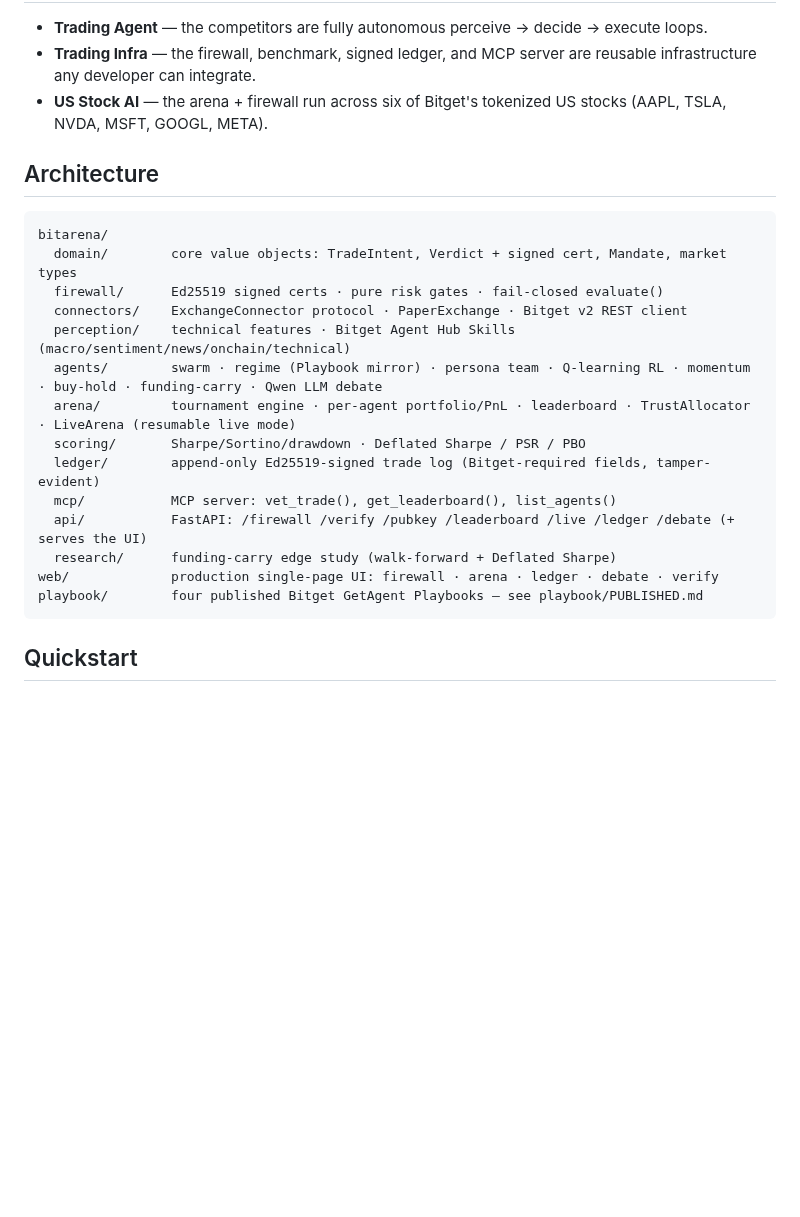
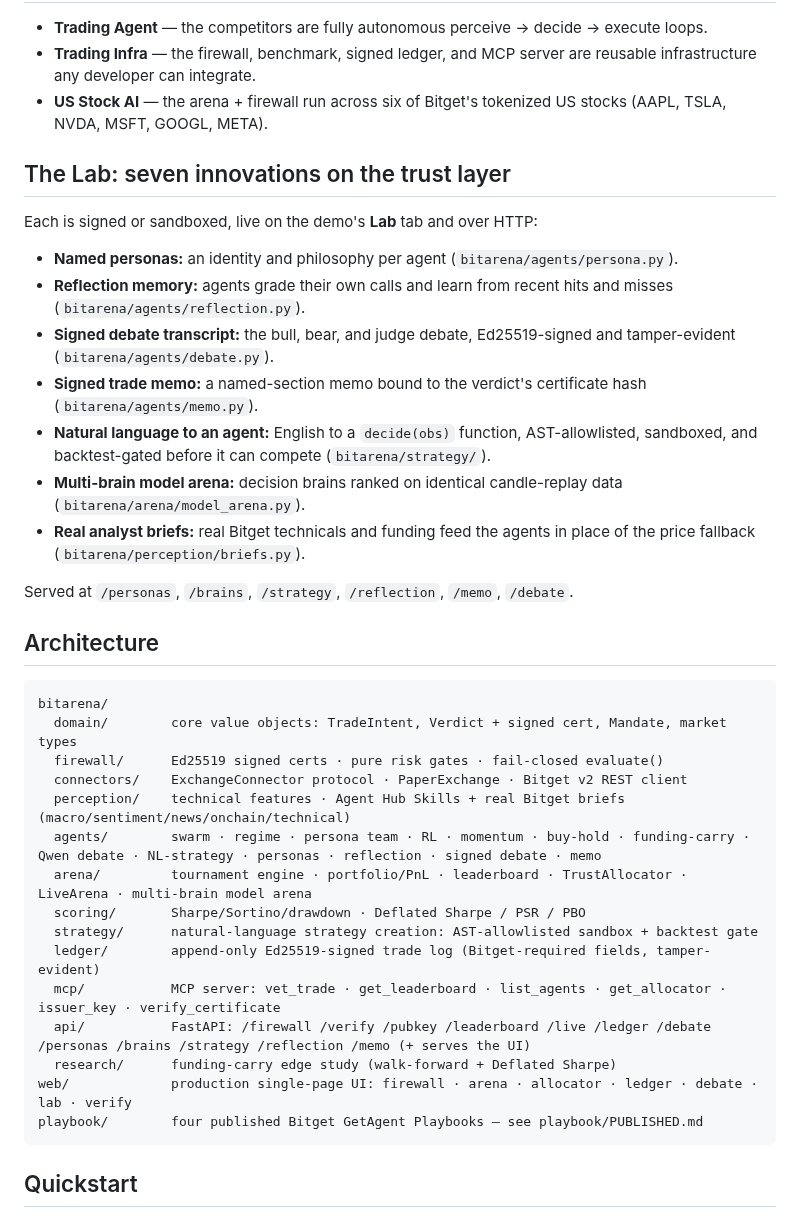
Before and after one commit to Pratiikpy/agent-arena, a Markdown page: README.md, the part around the change. Rendered like a GitHub page; blank space fills up the shorter version.

Commit message:
docs(readme): add the Lab innovations section + update architecture and endpoint list

````diff
--- a/README.md
+++ b/README.md
@@ -54,6 +54,20 @@ vet a trade, or (b) enter the arena and compete.
 - **Trading Infra** — the firewall, benchmark, signed ledger, and MCP server are reusable infrastructure any developer can integrate.
 - **US Stock AI** — the arena + firewall run across six of Bitget's tokenized US stocks (AAPL, TSLA, NVDA, MSFT, GOOGL, META).
 
+## The Lab: seven innovations on the trust layer
+
+Each is signed or sandboxed, live on the demo's **Lab** tab and over HTTP:
+
+- **Named personas:** an identity and philosophy per agent (`bitarena/agents/persona.py`).
+- **Reflection memory:** agents grade their own calls and learn from recent hits and misses (`bitarena/agents/reflection.py`).
+- **Signed debate transcript:** the bull, bear, and judge debate, Ed25519-signed and tamper-evident (`bitarena/agents/debate.py`).
+- **Signed trade memo:** a named-section memo bound to the verdict's certificate hash (`bitarena/agents/memo.py`).
+- **Natural language to an agent:** English to a `decide(obs)` function, AST-allowlisted, sandboxed, and backtest-gated before it can compete (`bitarena/strategy/`).
+- **Multi-brain model arena:** decision brains ranked on identical candle-replay data (`bitarena/arena/model_arena.py`).
+- **Real analyst briefs:** real Bitget technicals and funding feed the agents in place of the price fallback (`bitarena/perception/briefs.py`).
+
+Served at `/personas`, `/brains`, `/strategy`, `/reflection`, `/memo`, `/debate`.
+
 ## Architecture
 
 ```
@@ -61,15 +75,16 @@ bitarena/
   domain/        core value objects: TradeIntent, Verdict + signed cert, Mandate, market types
   firewall/      Ed25519 signed certs · pure risk gates · fail-closed evaluate()
   connectors/    ExchangeConnector protocol · PaperExchange · Bitget v2 REST client
-  perception/    technical features · Bitget Agent Hub Skills (macro/sentiment/news/onchain/technical)
-  agents/        swarm · regime (Playbook mirror) · persona team · Q-learning RL · momentum · buy-hold · funding-carry · Qwen LLM debate
-  arena/         tournament engine · per-agent portfolio/PnL · leaderboard · TrustAllocator · LiveArena (resumable live mode)
+  perception/    technical features · Agent Hub Skills + real Bitget briefs (macro/sentiment/news/onchain/technical)
+  agents/        swarm · regime · persona team · RL · momentum · buy-hold · funding-carry · Qwen debate · NL-strategy · personas · reflection · signed debate · memo
+  arena/         tournament engine · portfolio/PnL · leaderboard · TrustAllocator · LiveArena · multi-brain model arena
   scoring/       Sharpe/Sortino/drawdown · Deflated Sharpe / PSR / PBO
+  strategy/      natural-language strategy creation: AST-allowlisted sandbox + backtest gate
   ledger/        append-only Ed25519-signed trade log (Bitget-required fields, tamper-evident)
-  mcp/           MCP server: vet_trade(), get_leaderboard(), list_agents()
-  api/           FastAPI: /firewall /verify /pubkey /leaderboard /live /ledger /debate (+ serves the UI)
+  mcp/           MCP server: vet_trade · get_leaderboard · list_agents · get_allocator · issuer_key · verify_certificate
+  api/           FastAPI: /firewall /verify /pubkey /leaderboard /live /ledger /debate /personas /brains /strategy /reflection /memo (+ serves the UI)
   research/      funding-carry edge study (walk-forward + Deflated Sharpe)
-web/             production single-page UI: firewall · arena · ledger · debate · verify
+web/             production single-page UI: firewall · arena · allocator · ledger · debate · lab · verify
 playbook/        four published Bitget GetAgent Playbooks — see playbook/PUBLISHED.md
 ```
 
````
